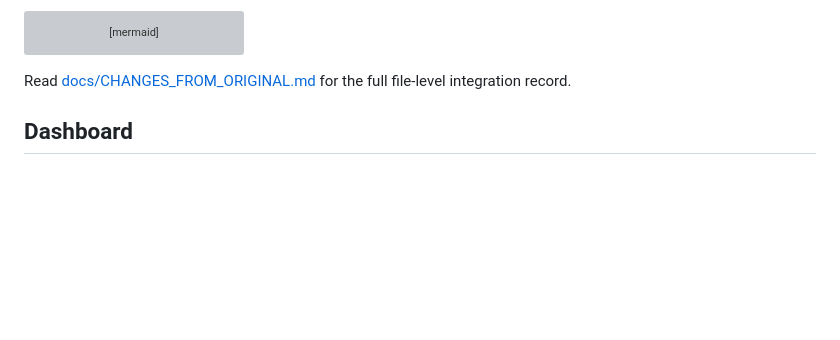
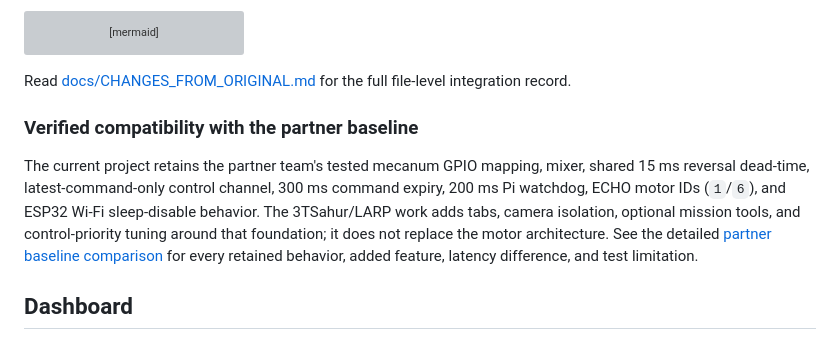
Before and after one commit to william-thompsonthe1st/STEM-Research-Academy, a Markdown page: README.md, the part around the change. Drawn GitHub-style; blank space fills up the shorter version; grey boxes are pictures that could not be loaded.

Commit message:
Compare against partner baseline

```diff
--- a/README.md
+++ b/README.md
@@ -117,6 +117,17 @@ flowchart TB
 
 Read [docs/CHANGES_FROM_ORIGINAL.md](docs/CHANGES_FROM_ORIGINAL.md) for the
 full file-level integration record.
+
+### Verified compatibility with the partner baseline
+
+The current project retains the partner team's tested mecanum GPIO mapping,
+mixer, shared 15 ms reversal dead-time, latest-command-only control channel,
+300 ms command expiry, 200 ms Pi watchdog, ECHO motor IDs (`1`/`6`), and
+ESP32 Wi-Fi sleep-disable behavior. The 3TSahur/LARP work adds tabs, camera
+isolation, optional mission tools, and control-priority tuning around that
+foundation; it does not replace the motor architecture. See the detailed
+[partner baseline comparison](docs/PARTNER_BASELINE_COMPARISON.md) for every
+retained behavior, added feature, latency difference, and test limitation.
 
 ## Dashboard
 
```
